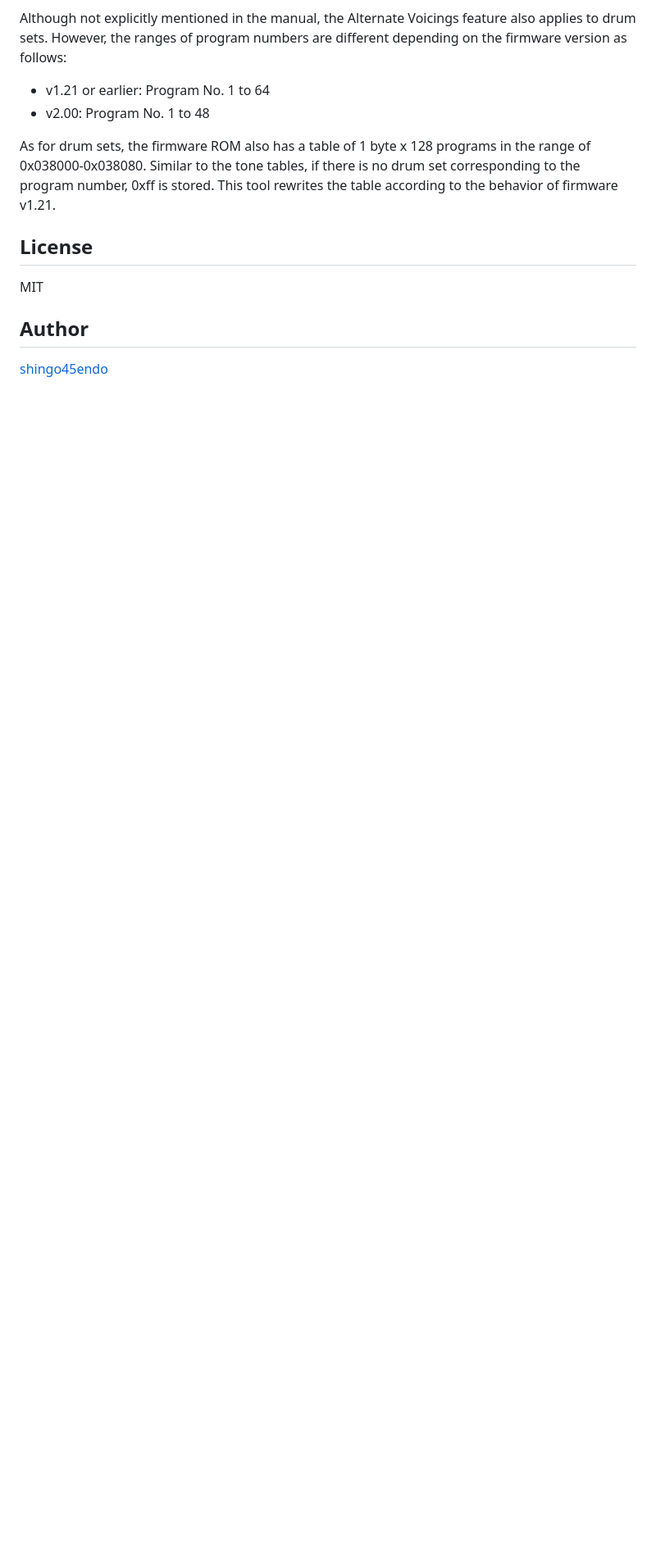
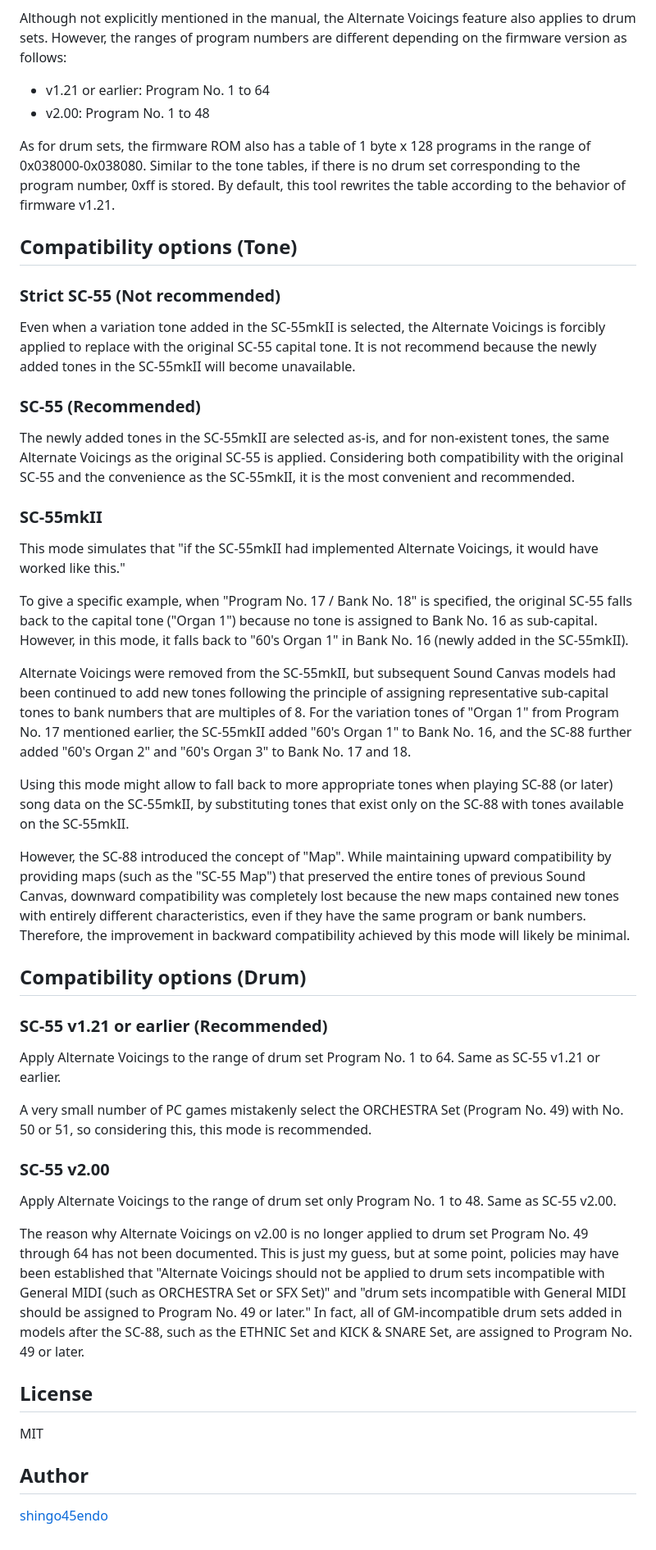
Before and after one commit to shingo45endo/sc55mk2-ctf-patcher, a Markdown page: README.md, the part around the change. Shown at 82% size. Rendered like a GitHub page; blank space fills up the shorter version.

Commit message:
Add description about compatibility options

```diff
--- a/README.md
+++ b/README.md
@@ -66,7 +66,47 @@ Although not explicitly mentioned in the manual, the Alternate Voicings feature
 * v1.21 or earlier: Program No. 1 to 64
 * v2.00: Program No. 1 to 48
 
-As for drum sets, the firmware ROM also has a table of 1 byte x 128 programs in the range of 0x038000-0x038080. Similar to the tone tables, if there is no drum set corresponding to the program number, 0xff is stored. This tool rewrites the table according to the behavior of firmware v1.21.
+As for drum sets, the firmware ROM also has a table of 1 byte x 128 programs in the range of 0x038000-0x038080. Similar to the tone tables, if there is no drum set corresponding to the program number, 0xff is stored. By default, this tool rewrites the table according to the behavior of firmware v1.21.
+
+
+Compatibility options (Tone)
+----------------------------
+
+### Strict SC-55 (Not recommended)
+
+Even when a variation tone added in the SC-55mkII is selected, the Alternate Voicings is forcibly applied to replace with the original SC-55 capital tone. It is not recommend because the newly added tones in the SC-55mkII will become unavailable.
+
+### SC-55 (Recommended)
+
+The newly added tones in the SC-55mkII are selected as-is, and for non-existent tones, the same Alternate Voicings as the original SC-55 is applied. Considering both compatibility with the original SC-55 and the convenience as the SC-55mkII, it is the most convenient and recommended.
+
+### SC-55mkII
+
+This mode simulates that "if the SC-55mkII had implemented Alternate Voicings, it would have worked like this."
+
+To give a specific example, when "Program No. 17 / Bank No. 18" is specified, the original SC-55 falls back to the capital tone ("Organ 1") because no tone is assigned to Bank No. 16 as sub-capital. However, in this mode, it falls back to "60's Organ 1" in Bank No. 16 (newly added in the SC-55mkII).
+
+Alternate Voicings were removed from the SC-55mkII, but subsequent Sound Canvas models had been continued to add new tones following the principle of assigning representative sub-capital tones to bank numbers that are multiples of 8. For the variation tones of "Organ 1" from Program No. 17 mentioned earlier, the SC-55mkII added "60's Organ 1" to Bank No. 16, and the SC-88 further added "60's Organ 2" and "60's Organ 3" to Bank No. 17 and 18.
+
+Using this mode might allow to fall back to more appropriate tones when playing SC-88 (or later) song data on the SC-55mkII, by substituting tones that exist only on the SC-88 with tones available on the SC-55mkII.
+
+However, the SC-88 introduced the concept of "Map". While maintaining upward compatibility by providing maps (such as the "SC-55 Map") that preserved the entire tones of previous Sound Canvas, downward compatibility was completely lost because the new maps contained new tones with entirely different characteristics, even if they have the same program or bank numbers. Therefore, the improvement in backward compatibility achieved by this mode will likely be minimal.
+
+
+Compatibility options (Drum)
+----------------------------
+
+### SC-55 v1.21 or earlier (Recommended)
+
+Apply Alternate Voicings to the range of drum set Program No. 1 to 64. Same as SC-55 v1.21 or earlier.
+
+A very small number of PC games mistakenly select the ORCHESTRA Set (Program No. 49) with No. 50 or 51, so considering this, this mode is recommended.
+
+### SC-55 v2.00
+
+Apply Alternate Voicings to the range of drum set only Program No. 1 to 48. Same as SC-55 v2.00.
+
+The reason why Alternate Voicings on v2.00 is no longer applied to drum set Program No. 49 through 64 has not been documented. This is just my guess, but at some point, policies may have been established that "Alternate Voicings should not be applied to drum sets incompatible with General MIDI (such as ORCHESTRA Set or SFX Set)" and "drum sets incompatible with General MIDI should be assigned to Program No. 49 or later." In fact, all of GM-incompatible drum sets added in models after the SC-88, such as the ETHNIC Set and KICK & SNARE Set, are assigned to Program No. 49 or later.
 
 
 License
```
